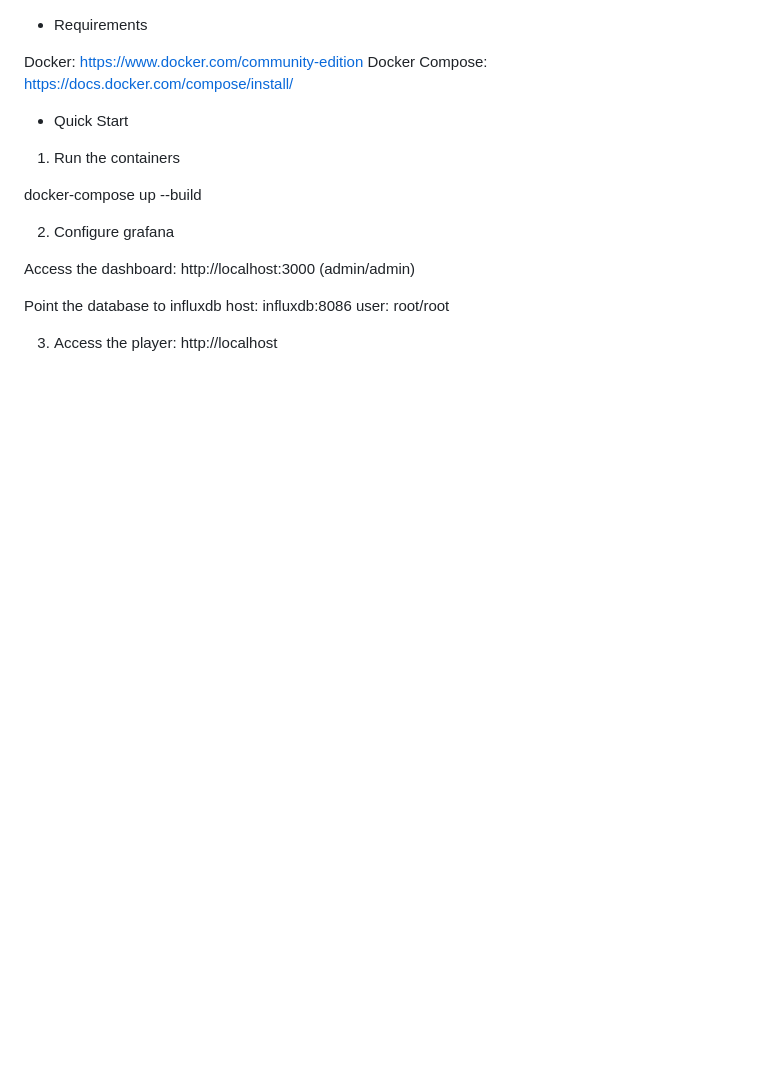
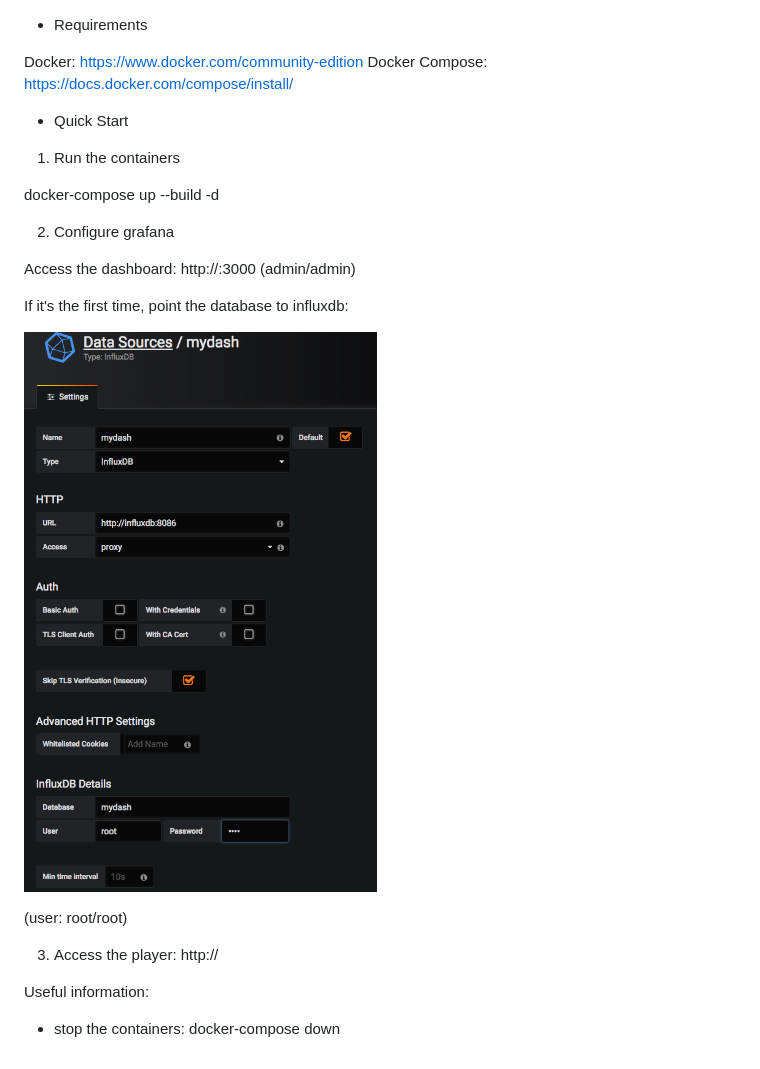
Before and after one commit to placerda/mydash.js, a Markdown page: ReadMe.md, the part around the change. Rendered like a GitHub page; pictures changed too: docs/grafana-config.png (added); blank space fills up the shorter version.

Commit message:
improving docs

```diff
--- a/ReadMe.md
+++ b/ReadMe.md
@@ -7,14 +7,20 @@ Docker Compose: https://docs.docker.com/compose/install/
 
 1. Run the containers
 
-docker-compose up --build
+docker-compose up --build -d
 
 2. Configure grafana
 
-Access the dashboard: http://localhost:3000 (admin/admin)
+Access the dashboard: http://<hostname>:3000 (admin/admin)
 
-Point the database to influxdb
-  host: influxdb:8086
-  user: root/root
+If it's the first time, point the database to influxdb:
 
-3. Access the player: http://localhost
+![Grafana config](docs/grafana-config.png?raw=true "Grafana config")
+
+(user: root/root)
+
+3. Access the player: http://<hostname>
+
+Useful information:
+
+- stop the containers: docker-compose down
```
Also changed, not shown: 1 other file.
